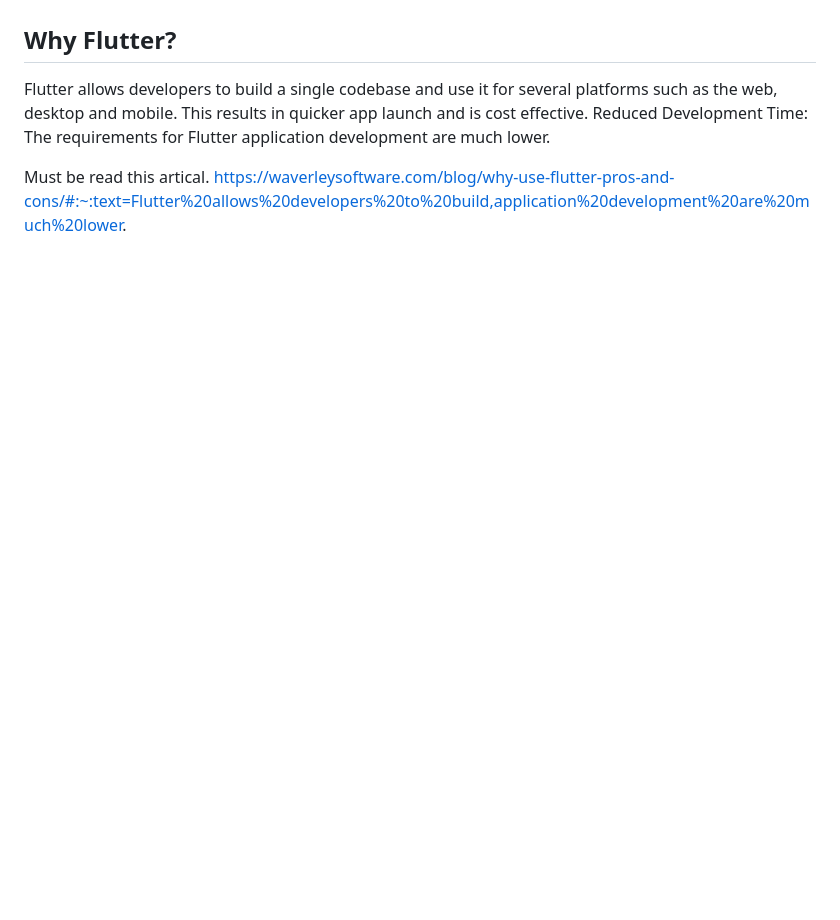
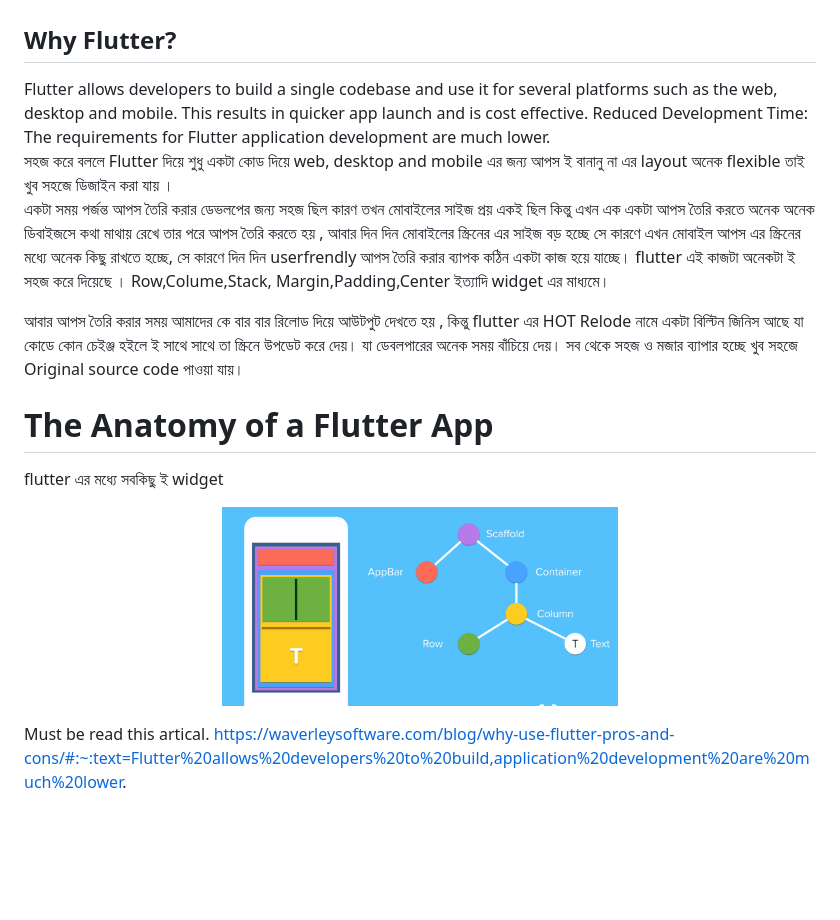
Before and after one commit to mrreiaz/Futter-Zero-To-Hero, a Markdown page: README.md, the part around the change. Rendered like a GitHub page; pictures changed too: note/anatomy.png (added); blank space fills up the shorter version.

Commit message:
update note

```diff
--- a/README.md
+++ b/README.md
@@ -6,7 +6,38 @@ Flutter is an open-source UI software development kit created by Google. It is u
 Flutter is an open source framework by Google for building beautiful, natively compiled, multi-platform applications from a single codebase.
 
 ## Why Flutter?
-Flutter allows developers to build a single codebase and use it for several platforms such as the web, desktop and mobile. This results in quicker app launch and is cost effective. Reduced Development Time: The requirements for Flutter application development are much lower.
+Flutter allows developers to build a single codebase and use it for several platforms such as the web, desktop and mobile.
+This results in quicker app launch and is cost effective. Reduced Development Time: The requirements for Flutter application development are much lower.
+<br >
+সহজ করে বললে Flutter দিয়ে শুধু একটা কোড দিয়ে web, desktop and mobile এর জন্য আপস ই বানানু না এর layout অনেক flexible তাই খুব সহজে ডিজাইন করা যায় ।
+<br >
+একটা সময় পর্জন্ত আপস তৈরি করার ডেভলপের জন্য সহজ ছিল কারণ তখন মোবাইলের সাইজ প্রয় একই ছিল কিন্তু এখন এক একটা আপস তৈরি করতে অনেক অনেক
+ডিবাইজসে কথা মাথায় রেখে তার পরে আপস তৈরি করতে হয় , আবার দিন দিন মোবাইলের স্ক্রিনের এর সাইজ বড় হচ্ছে সে কারণে এখন মোবাইল আপস এর
+স্ক্রিনের মধ্যে অনেক কিছু রাখতে হচ্ছে, সে কারণে দিন দিন userfrendly আপস তৈরি করার ব্যাপক কঠিন একটা কাজ হয়ে যাচ্ছে।
+flutter  এই কাজটা অনেকটা ই সহজ করে দিয়েছে । Row,Colume,Stack,  Margin,Padding,Center ইত্যাদি widget এর মাধ্যমে।
+
+আবার আপস তৈরি করার সময় আমাদের কে বার বার রিলোড দিয়ে আউটপুট দেখতে হয় , কিন্তু flutter এর HOT Relode নামে একটা বিল্টিন জিনিস আছে
+যা কোডে কোন চেইঞ্জ হইলে ই সাথে সাথে তা স্ক্রিনে উপডেট করে দেয়। যা ডেবলপারের অনেক সময় বাঁচিয়ে দেয়।
+সব থেকে সহজ ও মজার ব্যাপার হচ্ছে খুব সহজে Original source code পাওয়া যায়।
+<br >
+
+# The Anatomy of a Flutter App
+
+flutter এর মধ্যে সবকিছু ই widget
+
+
+<p align="center">
+    <img src="/note/anatomy.png" width="50%" alt="mrreiaz">
+</p>
+
+
+
+
+
+
+
+
+
 
 Must be read this artical.
 https://waverleysoftware.com/blog/why-use-flutter-pros-and-cons/#:~:text=Flutter%20allows%20developers%20to%20build,application%20development%20are%20much%20lower.
```
